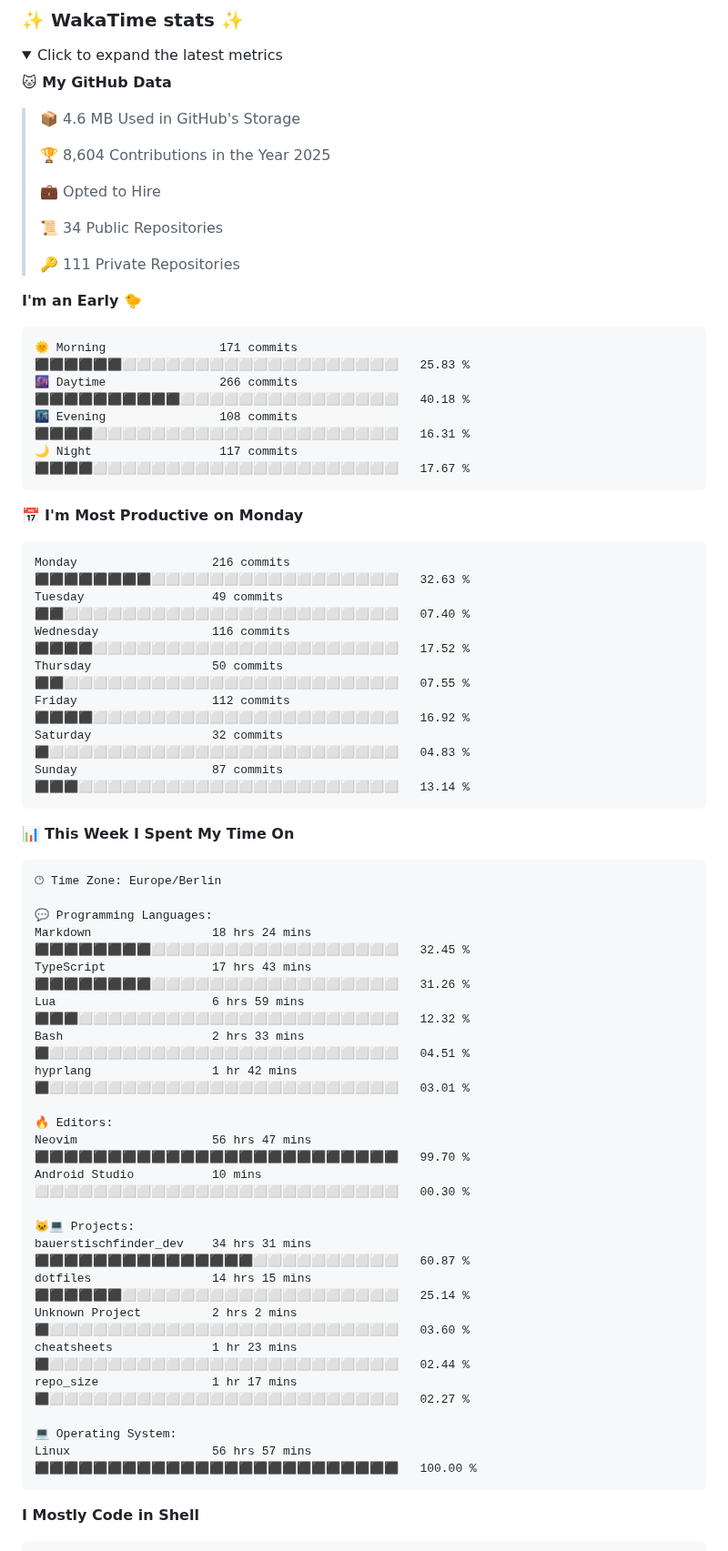
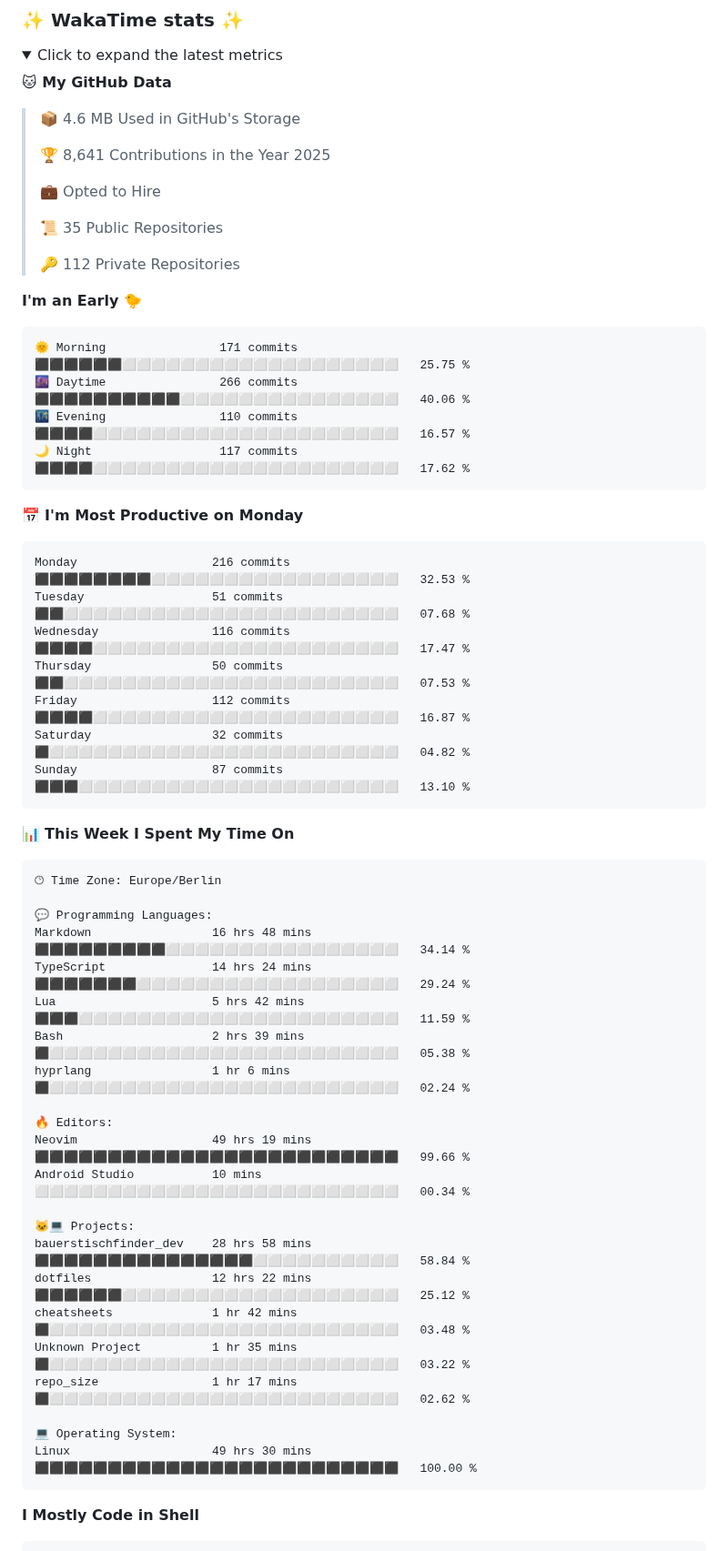
Before and after one commit to aaronedev/aaronedev, a Markdown page: README.md, the part around one of its changes. Shown at 91% size. Drawn GitHub-style; folded sections open.

Commit message:
Updated with Dev Metrics

````diff
--- a/README.md
+++ b/README.md
@@ -202,32 +202,32 @@ to automate the profile as I did.
 
 > 📦 4.6 MB Used in GitHub's Storage
  >
-> 🏆 8,604 Contributions in the Year 2025
+> 🏆 8,641 Contributions in the Year 2025
  >
 > 💼 Opted to Hire
  >
-> 📜 34 Public Repositories
+> 📜 35 Public Repositories
  >
-> 🔑 111 Private Repositories
+> 🔑 112 Private Repositories
  >
 **I'm an Early 🐤**
 
 ```text
-🌞 Morning                171 commits         ⬛⬛⬛⬛⬛⬛⬜⬜⬜⬜⬜⬜⬜⬜⬜⬜⬜⬜⬜⬜⬜⬜⬜⬜⬜   25.83 %
-🌆 Daytime                266 commits         ⬛⬛⬛⬛⬛⬛⬛⬛⬛⬛⬜⬜⬜⬜⬜⬜⬜⬜⬜⬜⬜⬜⬜⬜⬜   40.18 %
-🌃 Evening                108 commits         ⬛⬛⬛⬛⬜⬜⬜⬜⬜⬜⬜⬜⬜⬜⬜⬜⬜⬜⬜⬜⬜⬜⬜⬜⬜   16.31 %
-🌙 Night                  117 commits         ⬛⬛⬛⬛⬜⬜⬜⬜⬜⬜⬜⬜⬜⬜⬜⬜⬜⬜⬜⬜⬜⬜⬜⬜⬜   17.67 %
+🌞 Morning                171 commits         ⬛⬛⬛⬛⬛⬛⬜⬜⬜⬜⬜⬜⬜⬜⬜⬜⬜⬜⬜⬜⬜⬜⬜⬜⬜   25.75 %
+🌆 Daytime                266 commits         ⬛⬛⬛⬛⬛⬛⬛⬛⬛⬛⬜⬜⬜⬜⬜⬜⬜⬜⬜⬜⬜⬜⬜⬜⬜   40.06 %
+🌃 Evening                110 commits         ⬛⬛⬛⬛⬜⬜⬜⬜⬜⬜⬜⬜⬜⬜⬜⬜⬜⬜⬜⬜⬜⬜⬜⬜⬜   16.57 %
+🌙 Night                  117 commits         ⬛⬛⬛⬛⬜⬜⬜⬜⬜⬜⬜⬜⬜⬜⬜⬜⬜⬜⬜⬜⬜⬜⬜⬜⬜   17.62 %
 ```
 📅 **I'm Most Productive on Monday**
 
 ```text
-Monday                   216 commits         ⬛⬛⬛⬛⬛⬛⬛⬛⬜⬜⬜⬜⬜⬜⬜⬜⬜⬜⬜⬜⬜⬜⬜⬜⬜   32.63 %
-Tuesday                  49 commits          ⬛⬛⬜⬜⬜⬜⬜⬜⬜⬜⬜⬜⬜⬜⬜⬜⬜⬜⬜⬜⬜⬜⬜⬜⬜   07.40 %
-Wednesday                116 commits         ⬛⬛⬛⬛⬜⬜⬜⬜⬜⬜⬜⬜⬜⬜⬜⬜⬜⬜⬜⬜⬜⬜⬜⬜⬜   17.52 %
-Thursday                 50 commits          ⬛⬛⬜⬜⬜⬜⬜⬜⬜⬜⬜⬜⬜⬜⬜⬜⬜⬜⬜⬜⬜⬜⬜⬜⬜   07.55 %
-Friday                   112 commits         ⬛⬛⬛⬛⬜⬜⬜⬜⬜⬜⬜⬜⬜⬜⬜⬜⬜⬜⬜⬜⬜⬜⬜⬜⬜   16.92 %
-Saturday                 32 commits          ⬛⬜⬜⬜⬜⬜⬜⬜⬜⬜⬜⬜⬜⬜⬜⬜⬜⬜⬜⬜⬜⬜⬜⬜⬜   04.83 %
-Sunday                   87 commits          ⬛⬛⬛⬜⬜⬜⬜⬜⬜⬜⬜⬜⬜⬜⬜⬜⬜⬜⬜⬜⬜⬜⬜⬜⬜   13.14 %
+Monday                   216 commits         ⬛⬛⬛⬛⬛⬛⬛⬛⬜⬜⬜⬜⬜⬜⬜⬜⬜⬜⬜⬜⬜⬜⬜⬜⬜   32.53 %
+Tuesday                  51 commits          ⬛⬛⬜⬜⬜⬜⬜⬜⬜⬜⬜⬜⬜⬜⬜⬜⬜⬜⬜⬜⬜⬜⬜⬜⬜   07.68 %
+Wednesday                116 commits         ⬛⬛⬛⬛⬜⬜⬜⬜⬜⬜⬜⬜⬜⬜⬜⬜⬜⬜⬜⬜⬜⬜⬜⬜⬜   17.47 %
+Thursday                 50 commits          ⬛⬛⬜⬜⬜⬜⬜⬜⬜⬜⬜⬜⬜⬜⬜⬜⬜⬜⬜⬜⬜⬜⬜⬜⬜   07.53 %
+Friday                   112 commits         ⬛⬛⬛⬛⬜⬜⬜⬜⬜⬜⬜⬜⬜⬜⬜⬜⬜⬜⬜⬜⬜⬜⬜⬜⬜   16.87 %
+Saturday                 32 commits          ⬛⬜⬜⬜⬜⬜⬜⬜⬜⬜⬜⬜⬜⬜⬜⬜⬜⬜⬜⬜⬜⬜⬜⬜⬜   04.82 %
+Sunday                   87 commits          ⬛⬛⬛⬜⬜⬜⬜⬜⬜⬜⬜⬜⬜⬜⬜⬜⬜⬜⬜⬜⬜⬜⬜⬜⬜   13.10 %
 ```
 
 
@@ -237,25 +237,25 @@ Sunday                   87 commits          ⬛⬛⬛⬜⬜⬜⬜⬜⬜⬜⬜
 🕑︎ Time Zone: Europe/Berlin
 
 💬 Programming Languages:
-Markdown                 18 hrs 24 mins      ⬛⬛⬛⬛⬛⬛⬛⬛⬜⬜⬜⬜⬜⬜⬜⬜⬜⬜⬜⬜⬜⬜⬜⬜⬜   32.45 %
-TypeScript               17 hrs 43 mins      ⬛⬛⬛⬛⬛⬛⬛⬛⬜⬜⬜⬜⬜⬜⬜⬜⬜⬜⬜⬜⬜⬜⬜⬜⬜   31.26 %
-Lua                      6 hrs 59 mins       ⬛⬛⬛⬜⬜⬜⬜⬜⬜⬜⬜⬜⬜⬜⬜⬜⬜⬜⬜⬜⬜⬜⬜⬜⬜   12.32 %
-Bash                     2 hrs 33 mins       ⬛⬜⬜⬜⬜⬜⬜⬜⬜⬜⬜⬜⬜⬜⬜⬜⬜⬜⬜⬜⬜⬜⬜⬜⬜   04.51 %
-hyprlang                 1 hr 42 mins        ⬛⬜⬜⬜⬜⬜⬜⬜⬜⬜⬜⬜⬜⬜⬜⬜⬜⬜⬜⬜⬜⬜⬜⬜⬜   03.01 %
+Markdown                 16 hrs 48 mins      ⬛⬛⬛⬛⬛⬛⬛⬛⬛⬜⬜⬜⬜⬜⬜⬜⬜⬜⬜⬜⬜⬜⬜⬜⬜   34.14 %
+TypeScript               14 hrs 24 mins      ⬛⬛⬛⬛⬛⬛⬛⬜⬜⬜⬜⬜⬜⬜⬜⬜⬜⬜⬜⬜⬜⬜⬜⬜⬜   29.24 %
+Lua                      5 hrs 42 mins       ⬛⬛⬛⬜⬜⬜⬜⬜⬜⬜⬜⬜⬜⬜⬜⬜⬜⬜⬜⬜⬜⬜⬜⬜⬜   11.59 %
+Bash                     2 hrs 39 mins       ⬛⬜⬜⬜⬜⬜⬜⬜⬜⬜⬜⬜⬜⬜⬜⬜⬜⬜⬜⬜⬜⬜⬜⬜⬜   05.38 %
+hyprlang                 1 hr 6 mins         ⬛⬜⬜⬜⬜⬜⬜⬜⬜⬜⬜⬜⬜⬜⬜⬜⬜⬜⬜⬜⬜⬜⬜⬜⬜   02.24 %
 
 🔥 Editors:
-Neovim                   56 hrs 47 mins      ⬛⬛⬛⬛⬛⬛⬛⬛⬛⬛⬛⬛⬛⬛⬛⬛⬛⬛⬛⬛⬛⬛⬛⬛⬛   99.70 %
-Android Studio           10 mins             ⬜⬜⬜⬜⬜⬜⬜⬜⬜⬜⬜⬜⬜⬜⬜⬜⬜⬜⬜⬜⬜⬜⬜⬜⬜   00.30 %
+Neovim                   49 hrs 19 mins      ⬛⬛⬛⬛⬛⬛⬛⬛⬛⬛⬛⬛⬛⬛⬛⬛⬛⬛⬛⬛⬛⬛⬛⬛⬛   99.66 %
+Android Studio           10 mins             ⬜⬜⬜⬜⬜⬜⬜⬜⬜⬜⬜⬜⬜⬜⬜⬜⬜⬜⬜⬜⬜⬜⬜⬜⬜   00.34 %
 
 🐱‍💻 Projects:
-bauerstischfinder_dev    34 hrs 31 mins      ⬛⬛⬛⬛⬛⬛⬛⬛⬛⬛⬛⬛⬛⬛⬛⬜⬜⬜⬜⬜⬜⬜⬜⬜⬜   60.87 %
-dotfiles                 14 hrs 15 mins      ⬛⬛⬛⬛⬛⬛⬜⬜⬜⬜⬜⬜⬜⬜⬜⬜⬜⬜⬜⬜⬜⬜⬜⬜⬜   25.14 %
-Unknown Project          2 hrs 2 mins        ⬛⬜⬜⬜⬜⬜⬜⬜⬜⬜⬜⬜⬜⬜⬜⬜⬜⬜⬜⬜⬜⬜⬜⬜⬜   03.60 %
-cheatsheets              1 hr 23 mins        ⬛⬜⬜⬜⬜⬜⬜⬜⬜⬜⬜⬜⬜⬜⬜⬜⬜⬜⬜⬜⬜⬜⬜⬜⬜   02.44 %
-repo_size                1 hr 17 mins        ⬛⬜⬜⬜⬜⬜⬜⬜⬜⬜⬜⬜⬜⬜⬜⬜⬜⬜⬜⬜⬜⬜⬜⬜⬜   02.27 %
+bauerstischfinder_dev    28 hrs 58 mins      ⬛⬛⬛⬛⬛⬛⬛⬛⬛⬛⬛⬛⬛⬛⬛⬜⬜⬜⬜⬜⬜⬜⬜⬜⬜   58.84 %
+dotfiles                 12 hrs 22 mins      ⬛⬛⬛⬛⬛⬛⬜⬜⬜⬜⬜⬜⬜⬜⬜⬜⬜⬜⬜⬜⬜⬜⬜⬜⬜   25.12 %
+cheatsheets              1 hr 42 mins        ⬛⬜⬜⬜⬜⬜⬜⬜⬜⬜⬜⬜⬜⬜⬜⬜⬜⬜⬜⬜⬜⬜⬜⬜⬜   03.48 %
+Unknown Project          1 hr 35 mins        ⬛⬜⬜⬜⬜⬜⬜⬜⬜⬜⬜⬜⬜⬜⬜⬜⬜⬜⬜⬜⬜⬜⬜⬜⬜   03.22 %
+repo_size                1 hr 17 mins        ⬛⬜⬜⬜⬜⬜⬜⬜⬜⬜⬜⬜⬜⬜⬜⬜⬜⬜⬜⬜⬜⬜⬜⬜⬜   02.62 %
 
 💻 Operating System:
-Linux                    56 hrs 57 mins      ⬛⬛⬛⬛⬛⬛⬛⬛⬛⬛⬛⬛⬛⬛⬛⬛⬛⬛⬛⬛⬛⬛⬛⬛⬛   100.00 %
+Linux                    49 hrs 30 mins      ⬛⬛⬛⬛⬛⬛⬛⬛⬛⬛⬛⬛⬛⬛⬛⬛⬛⬛⬛⬛⬛⬛⬛⬛⬛   100.00 %
 ```
 
 **I Mostly Code in Shell**
````
Also changed, not shown: other parts of README.md (+6 -6 lines), assets/bar_graph.png.
